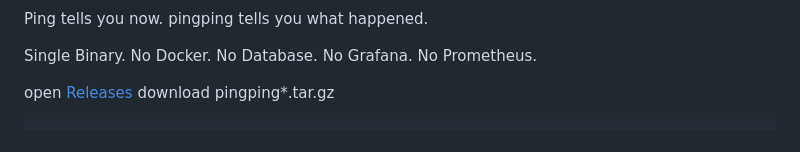
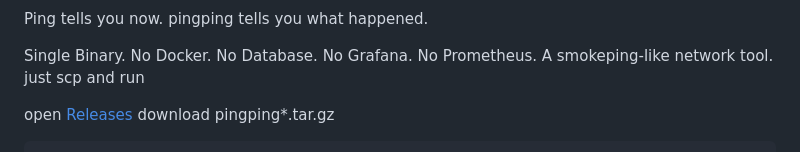
Before and after one commit to githubflyideas/pingping, a Markdown page: README.md, the part around the change. Rendered like a GitHub page.

```diff
--- a/README.md
+++ b/README.md
@@ -10,6 +10,8 @@ No Docker.
 No Database.
 No Grafana.
 No Prometheus.
+A smokeping-like network tool.
+just scp and run
 
 open [Releases](https://github.com/githubflyideas/pingping/releases)
 download pingping*.tar.gz
```
